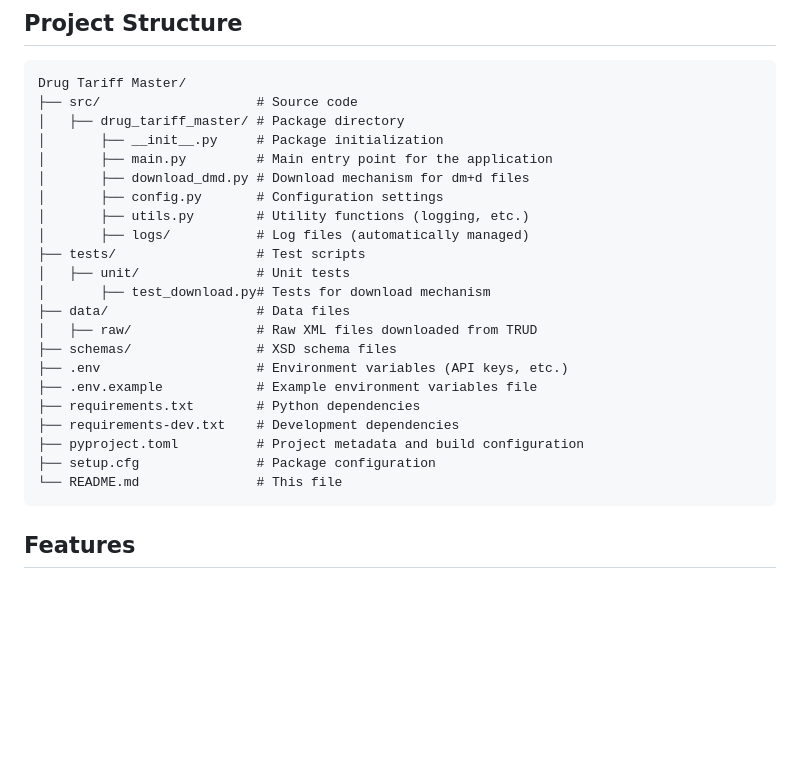
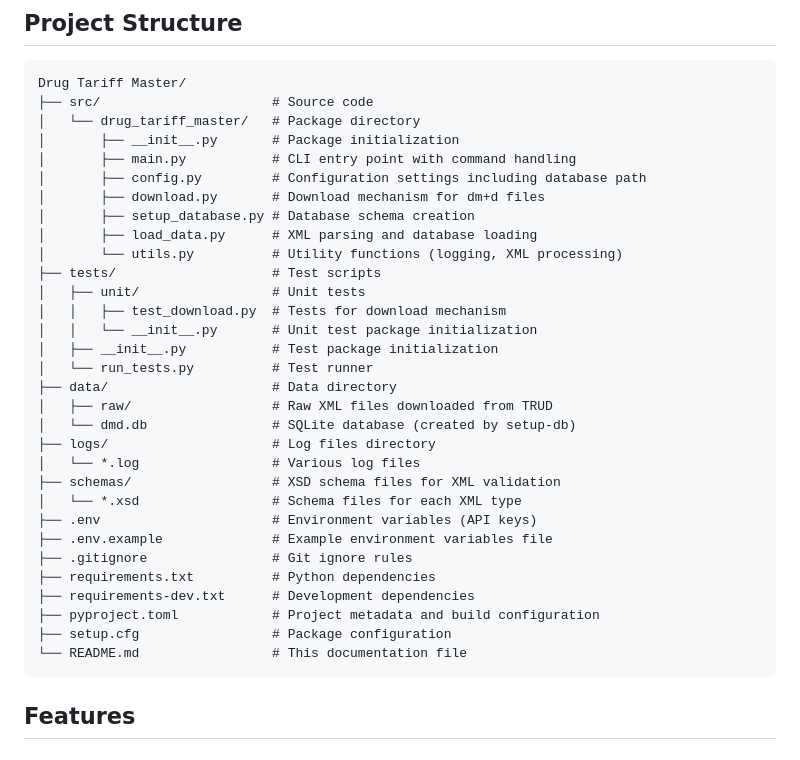
Before and after one commit to CiaranKeogh/Portfolio-Projects, a Markdown page: Drug Tariff Master/README.md, the part around the change. Drawn GitHub-style; blank space fills up the shorter version.

````diff
--- a/Drug Tariff Master/README.md
+++ b/Drug Tariff Master/README.md
@@ -6,27 +6,36 @@ An automated system that processes NHS Dictionary of Medicines and Devices (dm+d
 
 ```
 Drug Tariff Master/
-├── src/                    # Source code
-│   ├── drug_tariff_master/ # Package directory
-│       ├── __init__.py     # Package initialization
-│       ├── main.py         # Main entry point for the application
-│       ├── download_dmd.py # Download mechanism for dm+d files
-│       ├── config.py       # Configuration settings
-│       ├── utils.py        # Utility functions (logging, etc.)
-│       ├── logs/           # Log files (automatically managed)
-├── tests/                  # Test scripts
-│   ├── unit/               # Unit tests
-│       ├── test_download.py# Tests for download mechanism
-├── data/                   # Data files
-│   ├── raw/                # Raw XML files downloaded from TRUD
-├── schemas/                # XSD schema files
-├── .env                    # Environment variables (API keys, etc.)
-├── .env.example            # Example environment variables file
-├── requirements.txt        # Python dependencies
-├── requirements-dev.txt    # Development dependencies
-├── pyproject.toml          # Project metadata and build configuration
-├── setup.cfg               # Package configuration
-└── README.md               # This file
+├── src/                      # Source code
+│   └── drug_tariff_master/   # Package directory
+│       ├── __init__.py       # Package initialization
+│       ├── main.py           # CLI entry point with command handling
+│       ├── config.py         # Configuration settings including database path
+│       ├── download.py       # Download mechanism for dm+d files
+│       ├── setup_database.py # Database schema creation
+│       ├── load_data.py      # XML parsing and database loading
+│       └── utils.py          # Utility functions (logging, XML processing)
+├── tests/                    # Test scripts
+│   ├── unit/                 # Unit tests
+│   │   ├── test_download.py  # Tests for download mechanism
+│   │   └── __init__.py       # Unit test package initialization
+│   ├── __init__.py           # Test package initialization
+│   └── run_tests.py          # Test runner
+├── data/                     # Data directory
+│   ├── raw/                  # Raw XML files downloaded from TRUD
+│   └── dmd.db                # SQLite database (created by setup-db)
+├── logs/                     # Log files directory
+│   └── *.log                 # Various log files
+├── schemas/                  # XSD schema files for XML validation
+│   └── *.xsd                 # Schema files for each XML type
+├── .env                      # Environment variables (API keys)
+├── .env.example              # Example environment variables file
+├── .gitignore                # Git ignore rules
+├── requirements.txt          # Python dependencies
+├── requirements-dev.txt      # Development dependencies
+├── pyproject.toml            # Project metadata and build configuration
+├── setup.cfg                 # Package configuration
+└── README.md                 # This documentation file
 ```
 
 ## Features
````
